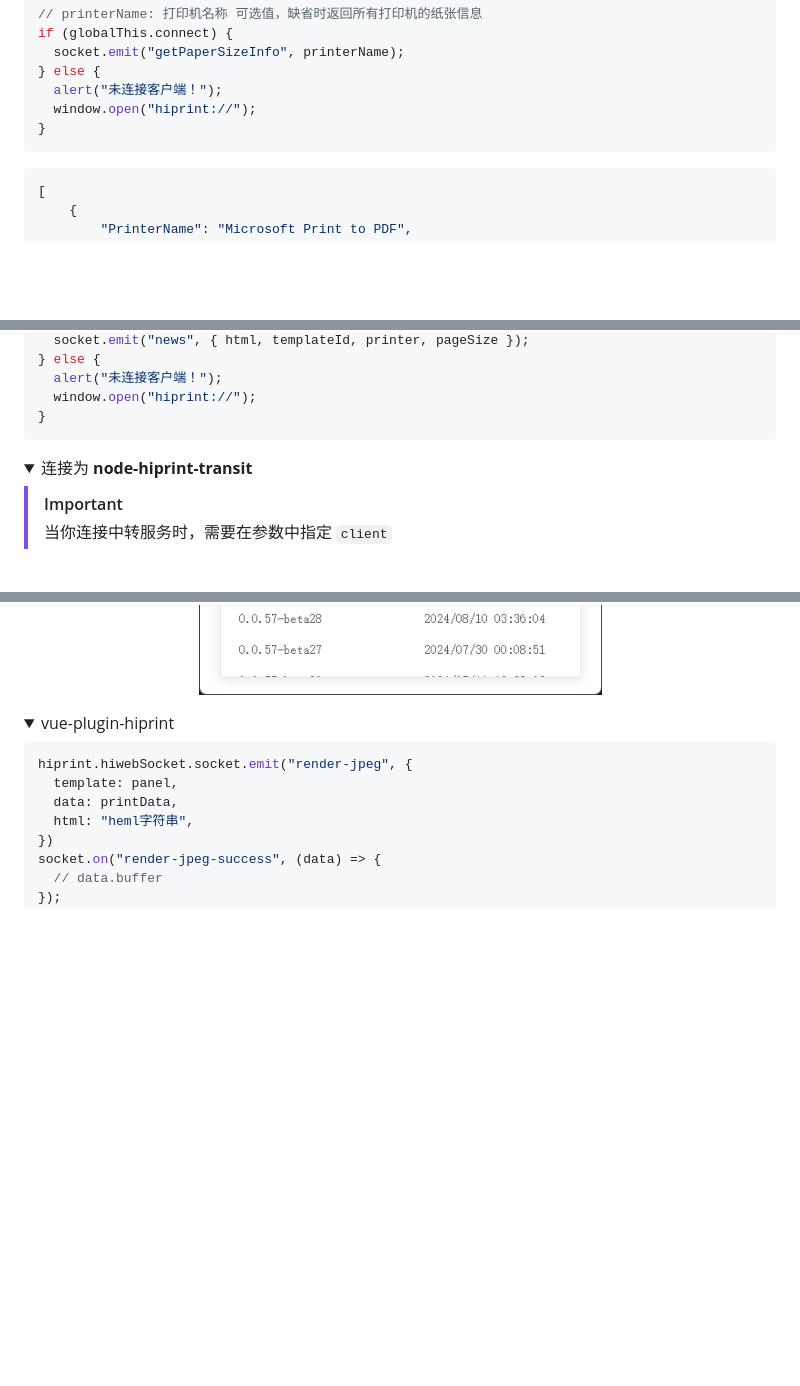
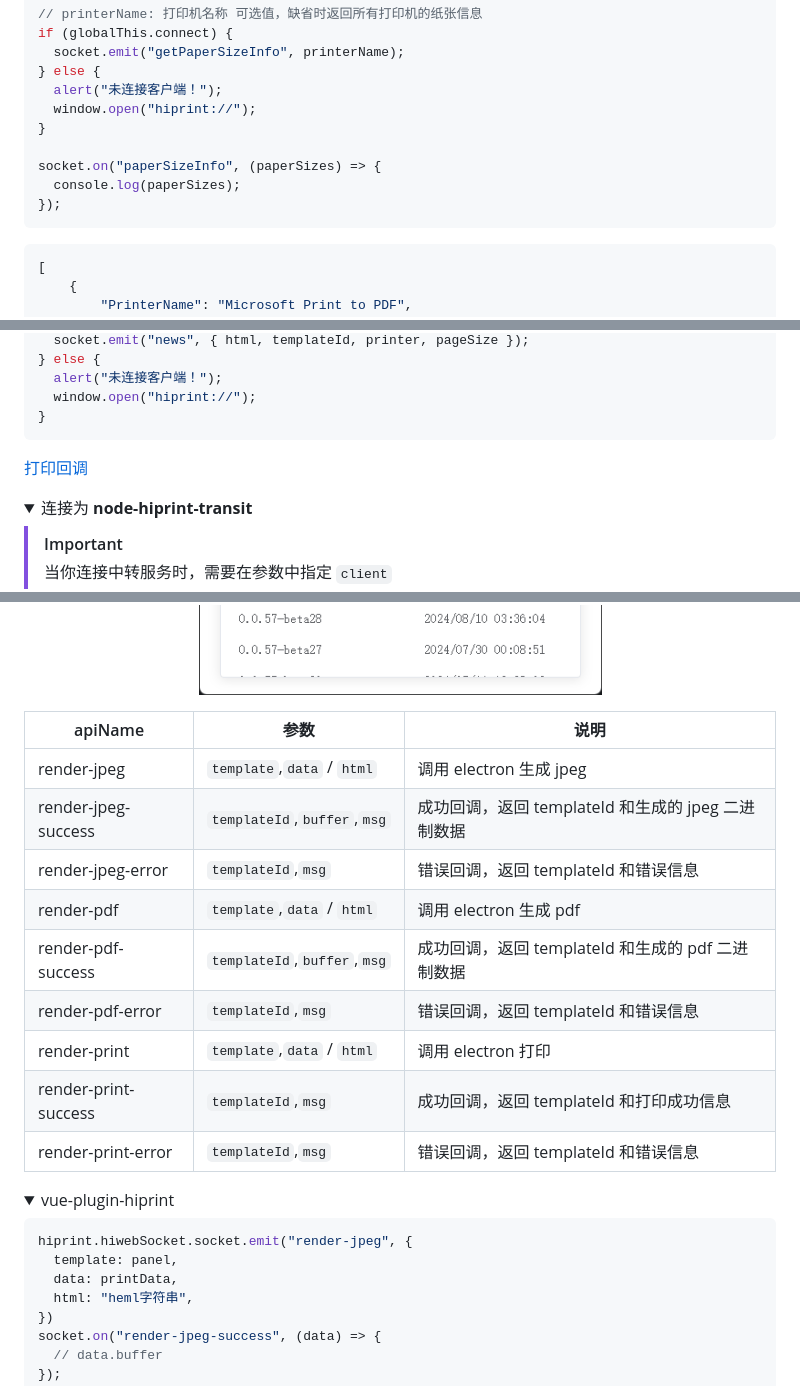
Before and after one commit to CcSimple/electron-hiprint, a Markdown page: README.md, 3 parts joined by grey strips. GitHub-like rendering; folded sections open; blank space fills up the shorter version.

````diff
--- a/README.md
+++ b/README.md
@@ -337,6 +340,10 @@ if (globalThis.connect) {
   alert("未连接客户端！");
   window.open("hiprint://");
 }
+
+socket.on("paperSizeInfo", (paperSizes) => {
+  console.log(paperSizes);
+});
 ```
 
 ```js
@@ -385,6 +392,8 @@ if (globalThis.connect) {
   window.open("hiprint://");
 }
 ```
+
+[打印回调](#打印回调)
 
 </details>
 
@@ -546,6 +556,18 @@ socket.on("error", (res) => {
 ![image](./res/electron-hiprint_set_pluginVersion.png)
 
 </div>
+
+| apiName              | 参数                        | 说明                                               |
+| -------------------- | --------------------------- | -------------------------------------------------- |
+| render-jpeg          | `template`,`data` / `html`  | 调用 electron 生成 jpeg                            |
+| render-jpeg-success  | `templateId`,`buffer`,`msg` | 成功回调，返回 templateId 和生成的 jpeg 二进制数据 |
+| render-jpeg-error    | `templateId`,`msg`          | 错误回调，返回 templateId 和错误信息               |
+| render-pdf           | `template`,`data` / `html`  | 调用 electron 生成 pdf                             |
+| render-pdf-success   | `templateId`,`buffer`,`msg` | 成功回调，返回 templateId 和生成的 pdf 二进制数据  |
+| render-pdf-error     | `templateId`,`msg`          | 错误回调，返回 templateId 和错误信息               |
+| render-print         | `template`,`data` / `html`  | 调用 electron 打印                                 |
+| render-print-success | `templateId`,`msg`          | 成功回调，返回 templateId 和打印成功信息           |
+| render-print-error   | `templateId`,`msg`          | 错误回调，返回 templateId 和错误信息               |
 
 <details>
     <summary>vue-plugin-hiprint</summary>
````
Also changed, not shown: other parts of README.md (+33 -29 lines).
